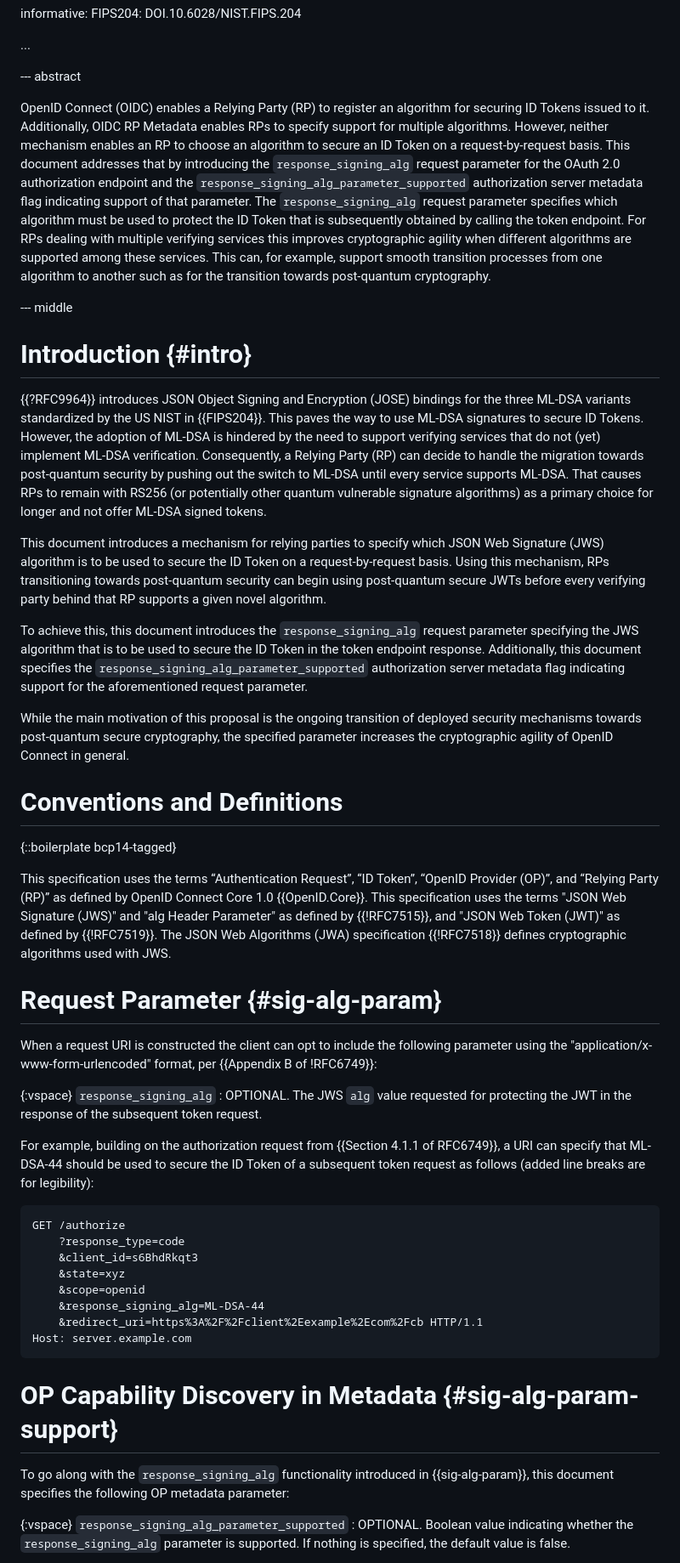
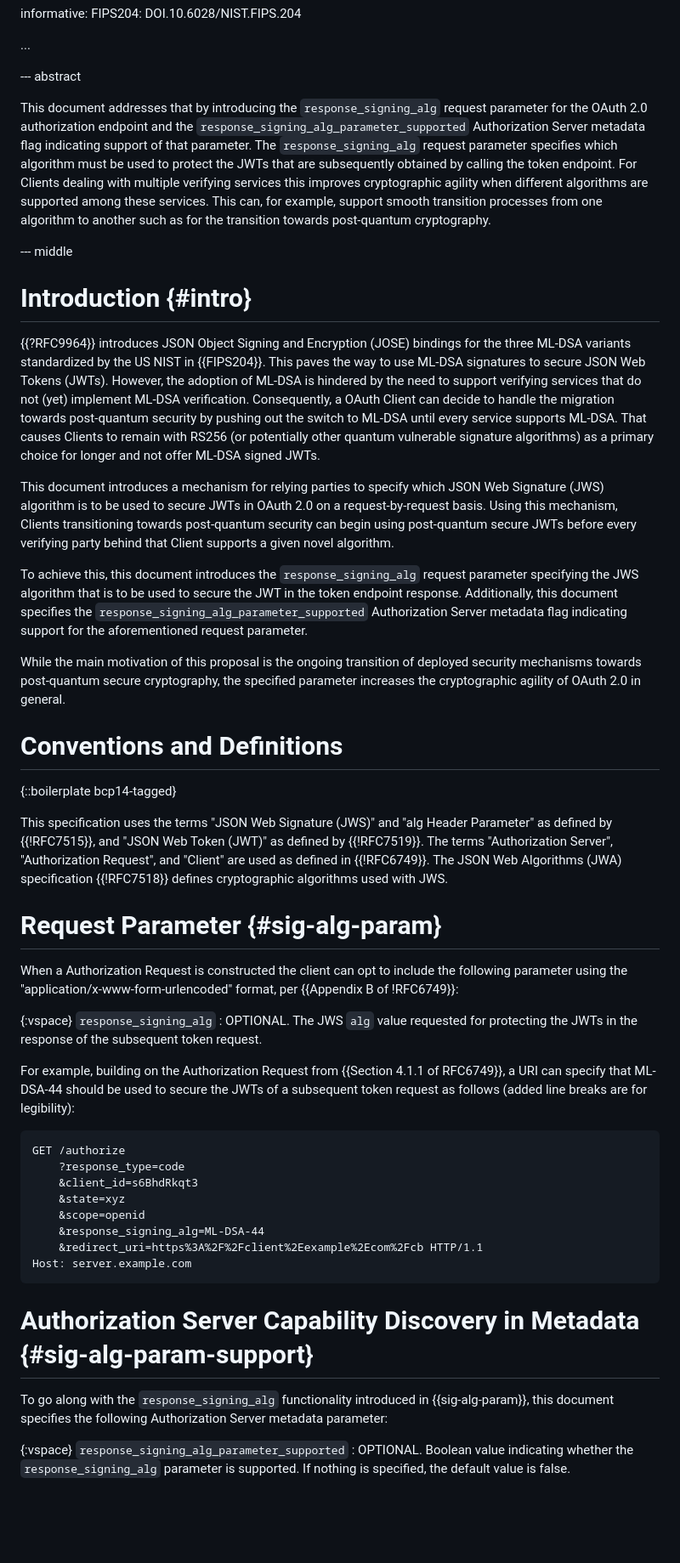
Before and after one commit to PhilSchmieder/draft-oauth-sigalg-param, a Markdown page: draft-schmieder-oauth-sigalgparam.md, the part around one of its changes. Shown at 85% size. Drawn GitHub-style; blank space fills up the shorter version.

```diff
--- a/draft-schmieder-oauth-sigalgparam.md
+++ b/draft-schmieder-oauth-sigalgparam.md
@@ -92,12 +92,14 @@ informative:
 
 --- abstract
 
+<!--
 OpenID Connect (OIDC) enables a Relying Party (RP) to register an algorithm for securing ID Tokens issued to it.
 Additionally, OIDC RP Metadata enables RPs to specify support for multiple algorithms.
 However, neither mechanism enables an RP to choose an algorithm to secure an ID Token on a request-by-request basis.
-This document addresses that by introducing the `response_signing_alg` request parameter for the OAuth 2.0 authorization endpoint and the `response_signing_alg_parameter_supported` authorization server metadata flag indicating support of that parameter.
-The `response_signing_alg` request parameter specifies which algorithm must be used to protect the ID Token that is subsequently obtained by calling the token endpoint.
-For RPs dealing with multiple verifying services this improves cryptographic agility when different algorithms are supported among these services.
+-->
+This document addresses that by introducing the `response_signing_alg` request parameter for the OAuth 2.0 authorization endpoint and the `response_signing_alg_parameter_supported` Authorization Server metadata flag indicating support of that parameter.
+The `response_signing_alg` request parameter specifies which algorithm must be used to protect the JWTs that are subsequently obtained by calling the token endpoint.
+For Clients dealing with multiple verifying services this improves cryptographic agility when different algorithms are supported among these services.
 This can, for example, support smooth transition processes from one algorithm to another such as for the transition towards post-quantum cryptography.
 
 --- middle
@@ -105,35 +107,38 @@ This can, for example, support smooth transition processes from one algorithm to
 # Introduction {#intro}
 
 {{?RFC9964}} introduces JSON Object Signing and Encryption (JOSE) bindings for the three ML-DSA variants standardized by the US NIST in {{FIPS204}}.
-This paves the way to use ML-DSA signatures to secure ID Tokens.
+This paves the way to use ML-DSA signatures to secure JSON Web Tokens (JWTs).
 However, the adoption of ML-DSA is hindered by the need to support verifying services that do not (yet) implement ML-DSA verification.
-Consequently, a Relying Party (RP) can decide to handle the migration towards post-quantum security by pushing out the switch to ML-DSA until every service supports ML-DSA.
-That causes RPs to remain with RS256 (or potentially other quantum vulnerable signature algorithms) as a primary choice for longer and not offer ML-DSA signed tokens.
+Consequently, a OAuth Client can decide to handle the migration towards post-quantum security by pushing out the switch to ML-DSA until every service supports ML-DSA.
+That causes Clients to remain with RS256 (or potentially other quantum vulnerable signature algorithms) as a primary choice for longer and not offer ML-DSA signed JWTs.
 
-This document introduces a mechanism for relying parties to specify which JSON Web Signature (JWS) algorithm is to be used to secure the ID Token on a request-by-request basis.
-Using this mechanism, RPs transitioning towards post-quantum security can begin using post-quantum secure JWTs before every verifying party behind that RP supports a given novel algorithm.
+This document introduces a mechanism for relying parties to specify which JSON Web Signature (JWS) algorithm is to be used to secure JWTs in OAuth 2.0 on a request-by-request basis.
+Using this mechanism, Clients transitioning towards post-quantum security can begin using post-quantum secure JWTs before every verifying party behind that Client supports a given novel algorithm.
 
-To achieve this, this document introduces the `response_signing_alg` request parameter specifying the JWS algorithm that is to be used to secure the ID Token in the token endpoint response.
-Additionally, this document specifies the `response_signing_alg_parameter_supported` authorization server metadata flag indicating support for the aforementioned request parameter.
+To achieve this, this document introduces the `response_signing_alg` request parameter specifying the JWS algorithm that is to be used to secure the JWT in the token endpoint response.
+Additionally, this document specifies the `response_signing_alg_parameter_supported` Authorization Server metadata flag indicating support for the aforementioned request parameter.
 
-While the main motivation of this proposal is the ongoing transition of deployed security mechanisms towards post-quantum secure cryptography, the specified parameter increases the cryptographic agility of OpenID Connect in general.
+While the main motivation of this proposal is the ongoing transition of deployed security mechanisms towards post-quantum secure cryptography, the specified parameter increases the cryptographic agility of OAuth 2.0 in general.
 
 # Conventions and Definitions
 
 {::boilerplate bcp14-tagged}
 
+<!--
 This specification uses the terms “Authentication Request”, “ID Token”, “OpenID Provider (OP)”, and “Relying Party (RP)” as defined by OpenID Connect Core 1.0 {{OpenID.Core}}.
+-->
 This specification uses the terms "JSON Web Signature (JWS)" and "alg Header Parameter" as defined by {{!RFC7515}}, and "JSON Web Token (JWT)" as defined by {{!RFC7519}}.
+The terms "Authorization Server", "Authorization Request", and "Client" are used as defined in {{!RFC6749}}.
 The JSON Web Algorithms (JWA) specification {{!RFC7518}} defines cryptographic algorithms used with JWS.
 
 # Request Parameter {#sig-alg-param}
-When a request URI is constructed the client can opt to include the following parameter using the "application/x-www-form-urlencoded" format, per {{Appendix B of !RFC6749}}:
+When a Authorization Request is constructed the client can opt to include the following parameter using the "application/x-www-form-urlencoded" format, per {{Appendix B of !RFC6749}}:
 
 {:vspace}
 `response_signing_alg`
-: OPTIONAL. The JWS `alg` value requested for protecting the JWT in the response of the subsequent token request.
+: OPTIONAL. The JWS `alg` value requested for protecting the JWTs in the response of the subsequent token request.
 
-For example, building on the authorization request from {{Section 4.1.1 of RFC6749}}, a URI can specify that ML-DSA-44 should be used to secure the ID Token of a subsequent token request as follows (added line breaks are for legibility):
+For example, building on the Authorization Request from {{Section 4.1.1 of RFC6749}}, a URI can specify that ML-DSA-44 should be used to secure the JWTs of a subsequent token request as follows (added line breaks are for legibility):
 
 ~~~ http
 GET /authorize
@@ -146,8 +151,8 @@ GET /authorize
 Host: server.example.com
 ~~~
 
-# OP Capability Discovery in Metadata {#sig-alg-param-support}
-To go along with the `response_signing_alg` functionality introduced in {{sig-alg-param}}, this document specifies the following OP metadata parameter:
+# Authorization Server Capability Discovery in Metadata {#sig-alg-param-support}
+To go along with the `response_signing_alg` functionality introduced in {{sig-alg-param}}, this document specifies the following Authorization Server metadata parameter:
 
 {:vspace}
 `response_signing_alg_parameter_supported`
```
Also changed, not shown: other parts of draft-schmieder-oauth-sigalgparam.md (+19 -19 lines).
